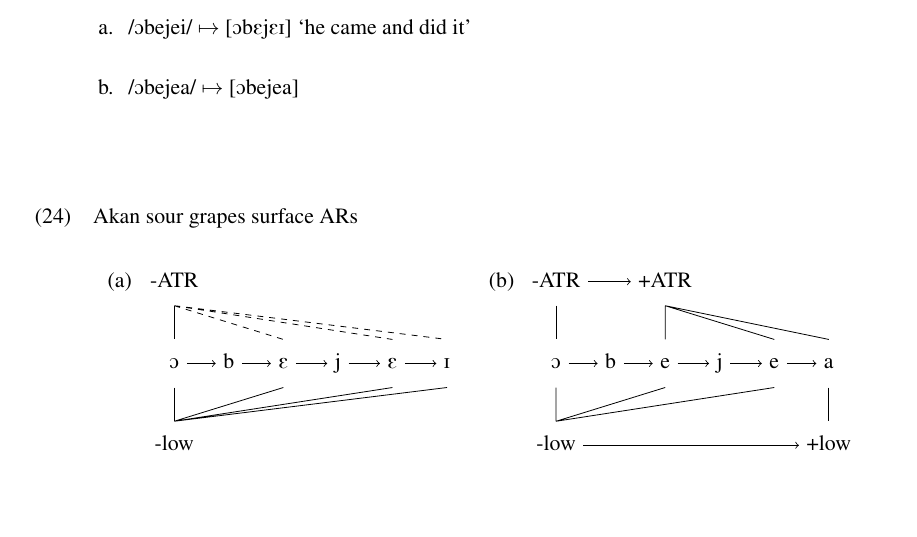
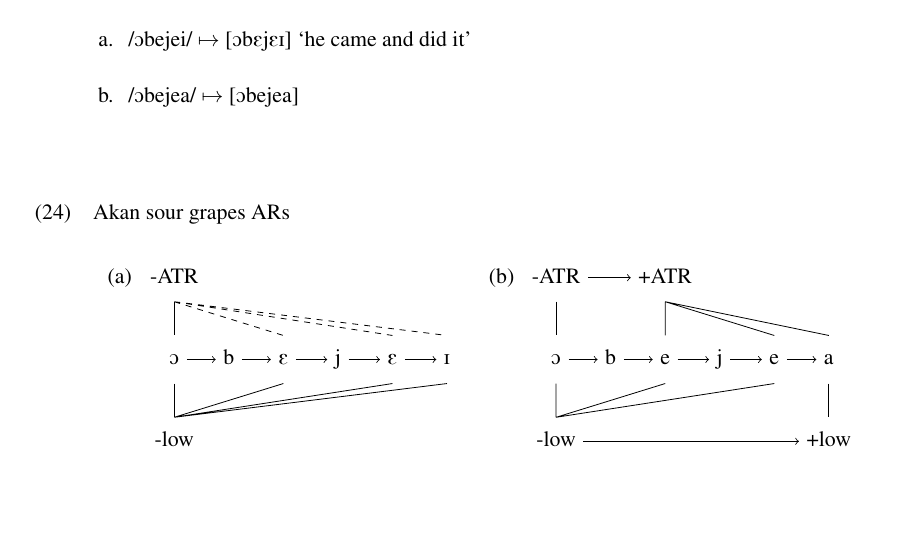
Before and after one commit to eileenblum/qp2, an R Markdown document (blum-qp2.Rmd): part of page 15 of 18, cut so that both start at the same text. The pictures show the output file blum-qp2.pdf that the author committed with the source.

```diff
--- a/blum-qp2.Rmd
+++ b/blum-qp2.Rmd
@@ -644,7 +644,7 @@
 \end{exe}
 
 \begin{exe}
-\ex{Akan sour grapes surface ARs}\label{akan.sg} \\
+\ex{Akan sour grapes ARs}\label{akan.sg} \\
   \begin{tikzpicture}[baseline=(current bounding box.north)]
   \matrix [matrix of nodes, row sep={3.75em,between origins}, column sep={2.5em,between origins}, nodes={text height=1em, text depth=0.5em}]
   {
```
Also changed, not shown: blum-qp2.pdf, blum-qp2.tex, blum-qp2.Rmd (2 more changed lines).
